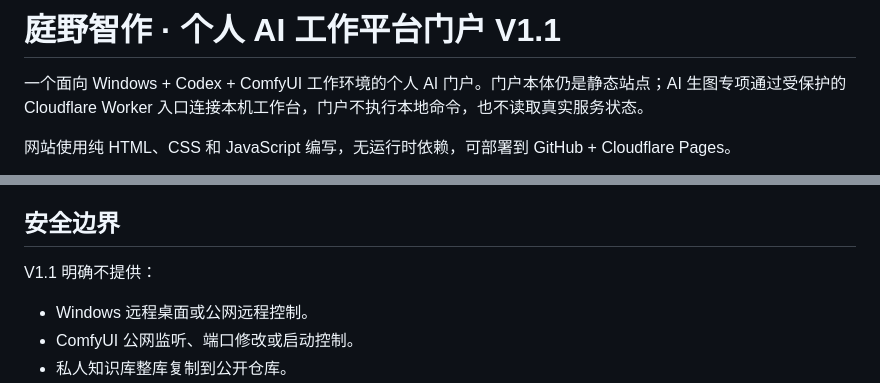
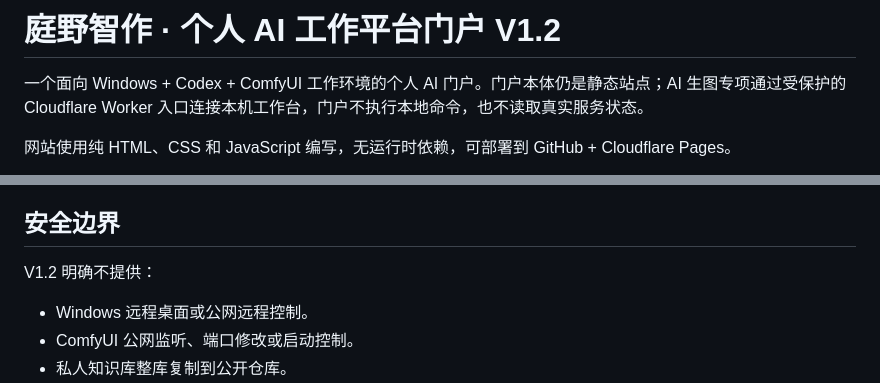
Before and after one commit to zbbxhl-max/tingye-portal, a Markdown page: README.md, 2 parts joined by grey strips. Rendered like a GitHub page.

```diff
--- a/README.md
+++ b/README.md
@@ -1,4 +1,4 @@
-# 庭野智作 · 个人 AI 工作平台门户 V1.1
+# 庭野智作 · 个人 AI 工作平台门户 V1.2
 
 一个面向 Windows + Codex + ComfyUI 工作环境的个人 AI 门户。门户本体仍是静态站点；AI 生图专项通过受保护的 Cloudflare Worker 入口连接本机工作台，门户不执行本地命令，也不读取真实服务状态。
 
@@ -315,7 +315,7 @@ Pages 项目 Secrets 同样为 `GATE_PASSWORD`、`GATE_SECRET`、`ADMIN_TOKEN`
 
 ## 安全边界
 
-V1.1 明确不提供：
+V1.2 明确不提供：
 
 - Windows 远程桌面或公网远程控制。
 - ComfyUI 公网监听、端口修改或启动控制。
```
